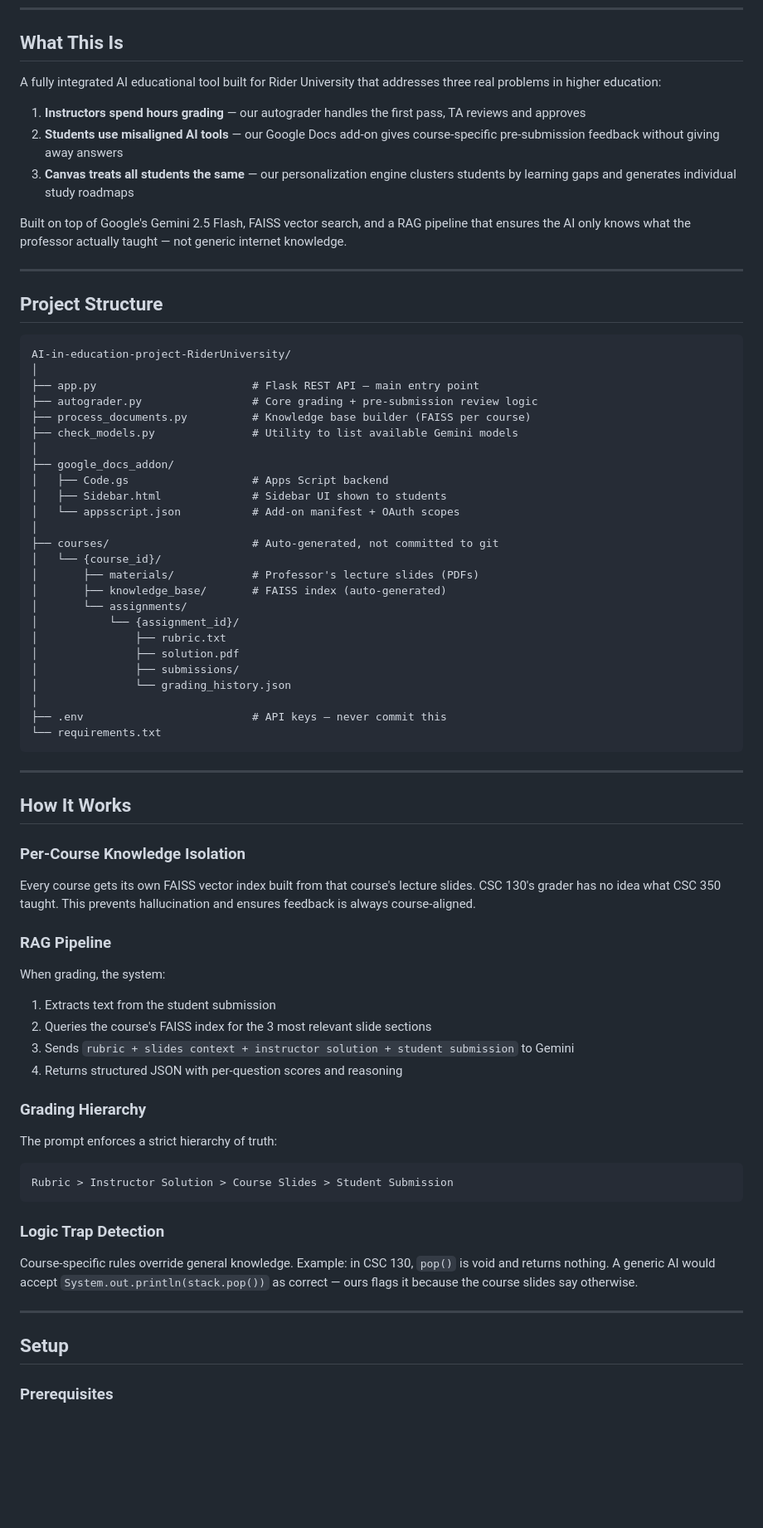
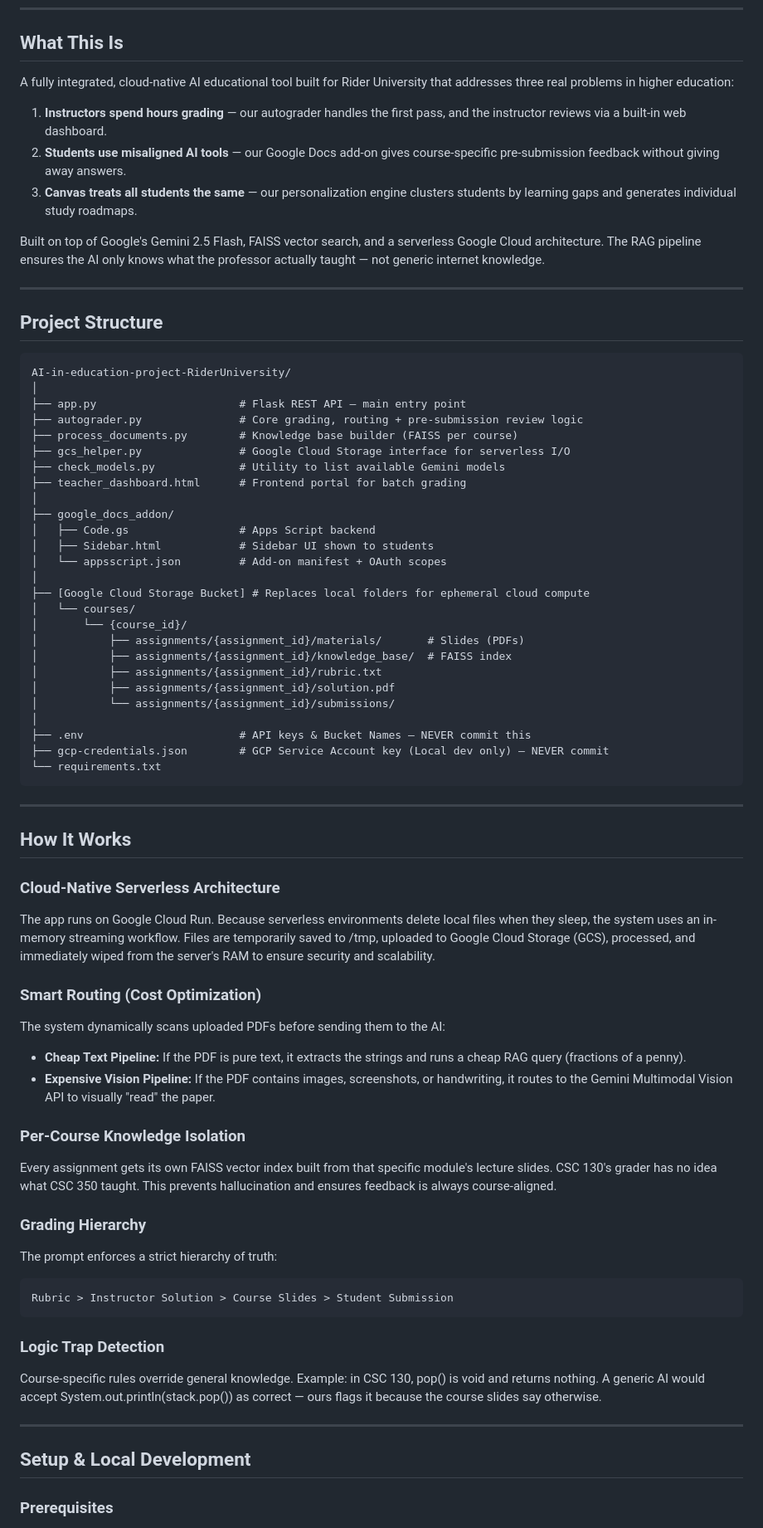
Before and after one commit to sethidhruv188/AI-in-education-project-RiderUniversity-CSC360, a Markdown page: README.md, the part around one of its changes. Shown at 83% size. Rendered like a GitHub page; blank space fills up the shorter version.

````diff
--- a/README.md
+++ b/README.md
@@ -6,13 +6,13 @@
 
 ## What This Is
 
-A fully integrated AI educational tool built for Rider University that addresses three real problems in higher education:
+A fully integrated, cloud-native AI educational tool built for Rider University that addresses three real problems in higher education:
 
-1. **Instructors spend hours grading** — our autograder handles the first pass, TA reviews and approves
-2. **Students use misaligned AI tools** — our Google Docs add-on gives course-specific pre-submission feedback without giving away answers
-3. **Canvas treats all students the same** — our personalization engine clusters students by learning gaps and generates individual study roadmaps
+1. **Instructors spend hours grading** — our autograder handles the first pass, and the instructor reviews via a built-in web dashboard.
+2. **Students use misaligned AI tools** — our Google Docs add-on gives course-specific pre-submission feedback without giving away answers.
+3. **Canvas treats all students the same** — our personalization engine clusters students by learning gaps and generates individual study roadmaps.
 
-Built on top of Google's Gemini 2.5 Flash, FAISS vector search, and a RAG pipeline that ensures the AI only knows what the professor actually taught — not generic internet knowledge.
+Built on top of Google's Gemini 2.5 Flash, FAISS vector search, and a serverless Google Cloud architecture. The RAG pipeline ensures the AI only knows what the professor actually taught — not generic internet knowledge.
 
 ---
 
@@ -21,28 +21,29 @@ Built on top of Google's Gemini 2.5 Flash, FAISS vector search, and a RAG pipeli
 ```
 AI-in-education-project-RiderUniversity/
 │
-├── app.py                        # Flask REST API — main entry point
-├── autograder.py                 # Core grading + pre-submission review logic
-├── process_documents.py          # Knowledge base builder (FAISS per course)
-├── check_models.py               # Utility to list available Gemini models
+├── app.py                      # Flask REST API — main entry point
+├── autograder.py               # Core grading, routing + pre-submission review logic
+├── process_documents.py        # Knowledge base builder (FAISS per course)
+├── gcs_helper.py               # Google Cloud Storage interface for serverless I/O
+├── check_models.py             # Utility to list available Gemini models
+├── teacher_dashboard.html      # Frontend portal for batch grading
 │
 ├── google_docs_addon/
-│   ├── Code.gs                   # Apps Script backend
-│   ├── Sidebar.html              # Sidebar UI shown to students
-│   └── appsscript.json           # Add-on manifest + OAuth scopes
+│   ├── Code.gs                 # Apps Script backend
+│   ├── Sidebar.html            # Sidebar UI shown to students
+│   └── appsscript.json         # Add-on manifest + OAuth scopes
 │
-├── courses/                      # Auto-generated, not committed to git
-│   └── {course_id}/
-│       ├── materials/            # Professor's lecture slides (PDFs)
-│       ├── knowledge_base/       # FAISS index (auto-generated)
-│       └── assignments/
-│           └── {assignment_id}/
-│               ├── rubric.txt
-│               ├── solution.pdf
-│               ├── submissions/
-│               └── grading_history.json
+├── [Google Cloud Storage Bucket] # Replaces local folders for ephemeral cloud compute
+│   └── courses/
+│       └── {course_id}/
+│           ├── assignments/{assignment_id}/materials/       # Slides (PDFs)
+│           ├── assignments/{assignment_id}/knowledge_base/  # FAISS index
+│           ├── assignments/{assignment_id}/rubric.txt
+│           ├── assignments/{assignment_id}/solution.pdf
+│           └── assignments/{assignment_id}/submissions/
 │
-├── .env                          # API keys — never commit this
+├── .env                        # API keys & Bucket Names — NEVER commit this
+├── gcp-credentials.json        # GCP Service Account key (Local dev only) — NEVER commit
 └── requirements.txt
 ```
 
@@ -50,28 +51,31 @@ AI-in-education-project-RiderUniversity/
 
 ## How It Works
 
+### Cloud-Native Serverless Architecture
+The app runs on Google Cloud Run. Because serverless environments delete local files when they sleep, the system uses an in-memory streaming workflow. Files are temporarily saved to /tmp, uploaded to Google Cloud Storage (GCS), processed, and immediately wiped from the server's RAM to ensure security and scalability.
+
+### Smart Routing (Cost Optimization)
+The system dynamically scans uploaded PDFs before sending them to the AI:
+
+- **Cheap Text Pipeline:** If the PDF is pure text, it extracts the strings and runs a cheap RAG query (fractions of a penny).
+- **Expensive Vision Pipeline:** If the PDF contains images, screenshots, or handwriting, it routes to the Gemini Multimodal Vision API to visually "read" the paper.
+
 ### Per-Course Knowledge Isolation
-Every course gets its own FAISS vector index built from that course's lecture slides. CSC 130's grader has no idea what CSC 350 taught. This prevents hallucination and ensures feedback is always course-aligned.
-
-### RAG Pipeline
-When grading, the system:
-1. Extracts text from the student submission
-2. Queries the course's FAISS index for the 3 most relevant slide sections
-3. Sends `rubric + slides context + instructor solution + student submission` to Gemini
-4. Returns structured JSON with per-question scores and reasoning
+Every assignment gets its own FAISS vector index built from that specific module's lecture slides. CSC 130's grader has no idea what CSC 350 taught. This prevents hallucination and ensures feedback is always course-aligned.
 
 ### Grading Hierarchy
 The prompt enforces a strict hierarchy of truth:
+
 ```
 Rubric > Instructor Solution > Course Slides > Student Submission
 ```
 
 ### Logic Trap Detection
-Course-specific rules override general knowledge. Example: in CSC 130, `pop()` is void and returns nothing. A generic AI would accept `System.out.println(stack.pop())` as correct — ours flags it because the course slides say otherwise.
+Course-specific rules override general knowledge. Example: in CSC 130, pop() is void and returns nothing. A generic AI would accept System.out.println(stack.pop()) as correct — ours flags it because the course slides say otherwise.
 
 ---
 
-## Setup
+## Setup & Local Development
 
 ### Prerequisites
 - Python 3.11
````
Also changed, not shown: other parts of README.md (+57 -117 lines).
